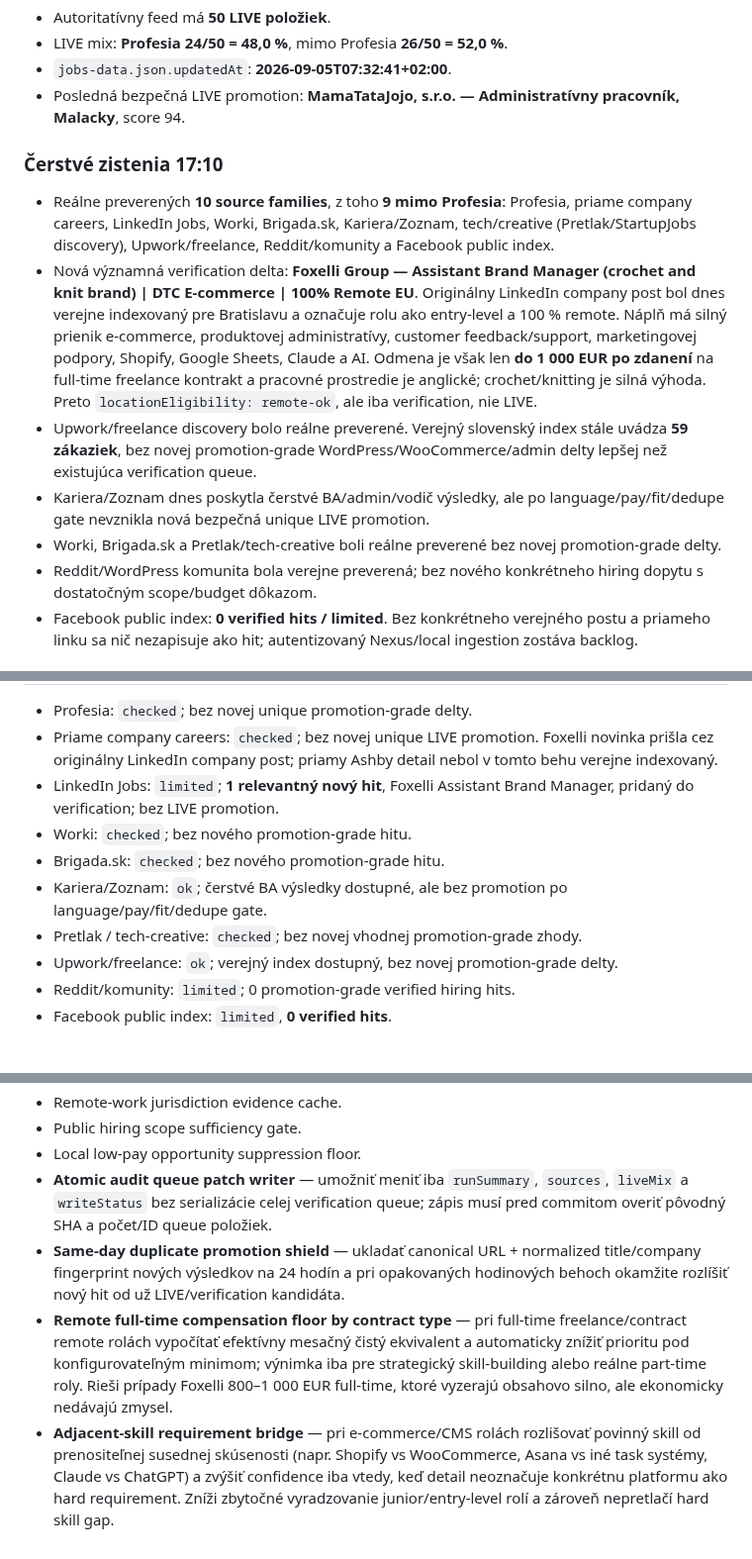
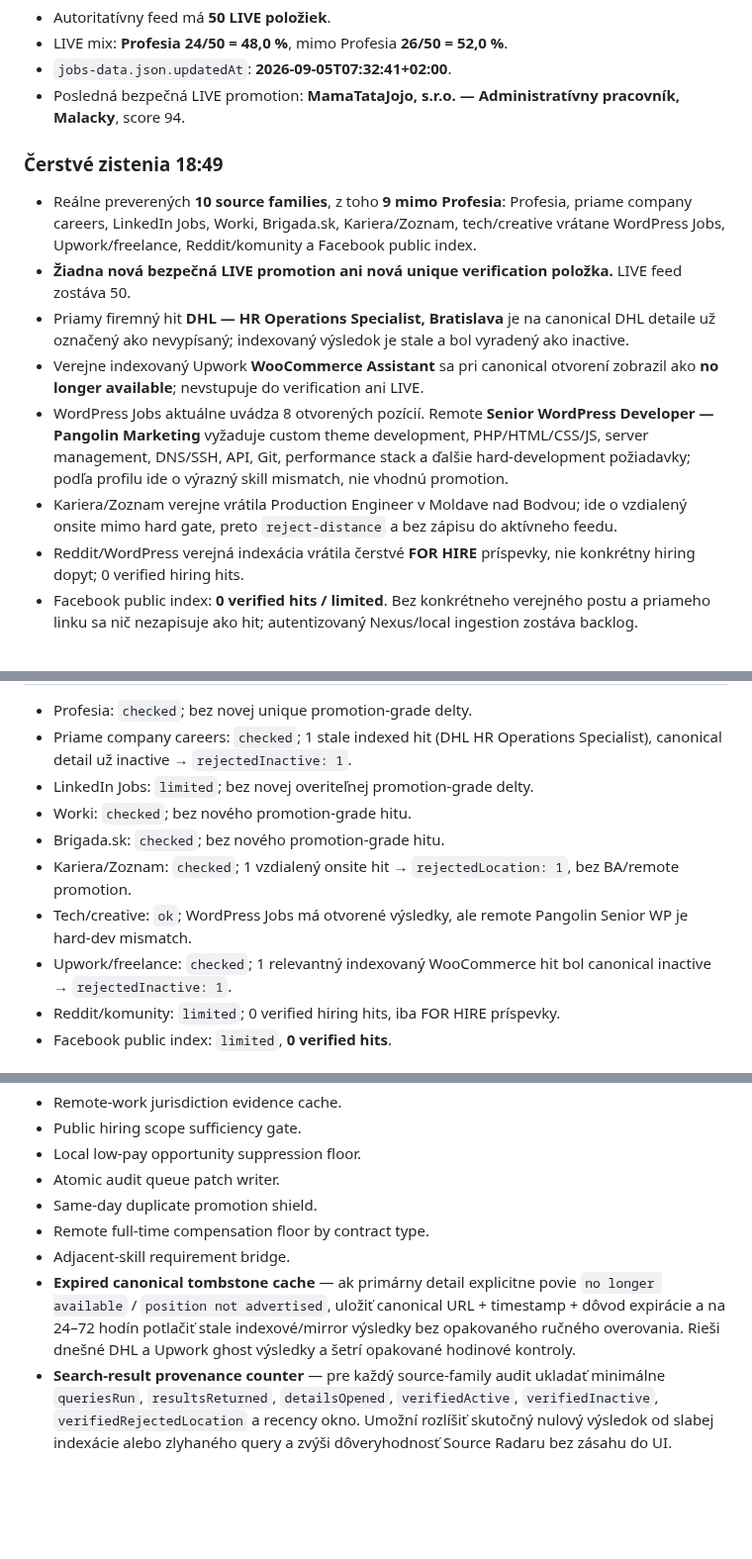
Before and after one commit to Jarekkom86/komarena-job-radar, a Markdown page: PRACA_PRE_JARA_MASTER.md, 3 parts joined by grey strips. Shown at 99% size. GitHub-like rendering; blank space fills up the shorter version.

Commit message:
Job Radar: record 18:49 audit and backlog improvements

```diff
--- a/PRACA_PRE_JARA_MASTER.md
+++ b/PRACA_PRE_JARA_MASTER.md
@@ -38,12 +38,13 @@ Aktualizované: 5. 9. 2026 17:10 CEST
 - `jobs-data.json.updatedAt`: **2026-09-05T07:32:41+02:00**.
 - Posledná bezpečná LIVE promotion: **MamaTataJojo, s.r.o. — Administratívny pracovník, Malacky**, score 94.
 
-### Čerstvé zistenia 17:10
-- Reálne preverených **10 source families**, z toho **9 mimo Profesia**: Profesia, priame company careers, LinkedIn Jobs, Worki, Brigada.sk, Kariera/Zoznam, tech/creative (Pretlak/StartupJobs discovery), Upwork/freelance, Reddit/komunity a Facebook public index.
-- Nová významná verification delta: **Foxelli Group — Assistant Brand Manager (crochet and knit brand) | DTC E-commerce | 100% Remote EU**. Originálny LinkedIn company post bol dnes verejne indexovaný pre Bratislavu a označuje rolu ako entry-level a 100 % remote. Náplň má silný prienik e-commerce, produktovej administratívy, customer feedback/support, marketingovej podpory, Shopify, Google Sheets, Claude a AI. Odmena je však len **do 1 000 EUR po zdanení** na full-time freelance kontrakt a pracovné prostredie je anglické; crochet/knitting je silná výhoda. Preto `locationEligibility: remote-ok`, ale iba verification, nie LIVE.
-- Upwork/freelance discovery bolo reálne preverené. Verejný slovenský index stále uvádza **59 zákaziek**, bez novej promotion-grade WordPress/WooCommerce/admin delty lepšej než existujúca verification queue.
-- Kariera/Zoznam dnes poskytla čerstvé BA/admin/vodič výsledky, ale po language/pay/fit/dedupe gate nevznikla nová bezpečná unique LIVE promotion.
-- Worki, Brigada.sk a Pretlak/tech-creative boli reálne preverené bez novej promotion-grade delty.
-- Reddit/WordPress komunita bola verejne preverená; bez nového konkrétneho hiring dopytu s dostatočným scope/budget dôkazom.
+### Čerstvé zistenia 18:49
+- Reálne preverených **10 source families**, z toho **9 mimo Profesia**: Profesia, priame company careers, LinkedIn Jobs, Worki, Brigada.sk, Kariera/Zoznam, tech/creative vrátane WordPress Jobs, Upwork/freelance, Reddit/komunity a Facebook public index.
+- **Žiadna nová bezpečná LIVE promotion ani nová unique verification položka.** LIVE feed zostáva 50.
+- Priamy firemný hit **DHL — HR Operations Specialist, Bratislava** je na canonical DHL detaile už označený ako nevypísaný; indexovaný výsledok je stale a bol vyradený ako inactive.
+- Verejne indexovaný Upwork **WooCommerce Assistant** sa pri canonical otvorení zobrazil ako **no longer available**; nevstupuje do verification ani LIVE.
+- WordPress Jobs aktuálne uvádza 8 otvorených pozícií. Remote **Senior WordPress Developer — Pangolin Marketing** vyžaduje custom theme development, PHP/HTML/CSS/JS, server management, DNS/SSH, API, Git, performance stack a ďalšie hard-development požiadavky; podľa profilu ide o výrazný skill mismatch, nie vhodnú promotion.
+- Kariera/Zoznam verejne vrátila Production Engineer v Moldave nad Bodvou; ide o vzdialený onsite mimo hard gate, preto `reject-distance` a bez zápisu do aktívneho feedu.
+- Reddit/WordPress verejná indexácia vrátila čerstvé **FOR HIRE** príspevky, nie konkrétny hiring dopyt; 0 verified hiring hits.
 - Facebook public index: **0 verified hits / limited**. Bez konkrétneho verejného postu a priameho linku sa nič nezapisuje ako hit; autentizovaný Nexus/local ingestion zostáva backlog.
 
@@ -51,11 +52,11 @@ Aktualizované: 5. 9. 2026 17:10 CEST
 - Profesia: `checked`; bez novej unique promotion-grade delty.
-- Priame company careers: `checked`; bez novej unique LIVE promotion. Foxelli novinka prišla cez originálny LinkedIn company post; priamy Ashby detail nebol v tomto behu verejne indexovaný.
-- LinkedIn Jobs: `limited`; **1 relevantný nový hit**, Foxelli Assistant Brand Manager, pridaný do verification; bez LIVE promotion.
+- Priame company careers: `checked`; 1 stale indexed hit (DHL HR Operations Specialist), canonical detail už inactive → `rejectedInactive: 1`.
+- LinkedIn Jobs: `limited`; bez novej overiteľnej promotion-grade delty.
 - Worki: `checked`; bez nového promotion-grade hitu.
 - Brigada.sk: `checked`; bez nového promotion-grade hitu.
-- Kariera/Zoznam: `ok`; čerstvé BA výsledky dostupné, ale bez promotion po language/pay/fit/dedupe gate.
-- Pretlak / tech-creative: `checked`; bez novej vhodnej promotion-grade zhody.
-- Upwork/freelance: `ok`; verejný index dostupný, bez novej promotion-grade delty.
-- Reddit/komunity: `limited`; 0 promotion-grade verified hiring hits.
+- Kariera/Zoznam: `checked`; 1 vzdialený onsite hit → `rejectedLocation: 1`, bez BA/remote promotion.
+- Tech/creative: `ok`; WordPress Jobs má otvorené výsledky, ale remote Pangolin Senior WP je hard-dev mismatch.
+- Upwork/freelance: `checked`; 1 relevantný indexovaný WooCommerce hit bol canonical inactive → `rejectedInactive: 1`.
+- Reddit/komunity: `limited`; 0 verified hiring hits, iba FOR HIRE príspevky.
 - Facebook public index: `limited`, **0 verified hits**.
 
@@ -156,7 +157,9 @@ Aktualizované: 5. 9. 2026 17:10 CEST
 - Remote-work jurisdiction evidence cache.
 - Public hiring scope sufficiency gate.
 - Local low-pay opportunity suppression floor.
-- **Atomic audit queue patch writer** — umožniť meniť iba `runSummary`, `sources`, `liveMix` a `writeStatus` bez serializácie celej verification queue; zápis musí pred commitom overiť pôvodný SHA a počet/ID queue položiek.
-- **Same-day duplicate promotion shield** — ukladať canonical URL + normalized title/company fingerprint nových výsledkov na 24 hodín a pri opakovaných hodinových behoch okamžite rozlíšiť nový hit od už LIVE/verification kandidáta.
-- **Remote full-time compensation floor by contract type** — pri full-time freelance/contract remote rolách vypočítať efektívny mesačný čistý ekvivalent a automaticky znížiť prioritu pod konfigurovateľným minimom; výnimka iba pre strategický skill-building alebo reálne part-time roly. Rieši prípady Foxelli 800–1 000 EUR full-time, ktoré vyzerajú obsahovo silno, ale ekonomicky nedávajú zmysel.
-- **Adjacent-skill requirement bridge** — pri e-commerce/CMS rolách rozlišovať povinný skill od prenositeľnej susednej skúsenosti (napr. Shopify vs WooCommerce, Asana vs iné task systémy, Claude vs ChatGPT) a zvýšiť confidence iba vtedy, keď detail neoznačuje konkrétnu platformu ako hard requirement. Zníži zbytočné vyradzovanie junior/entry-level rolí a zároveň nepretlačí hard skill gap.
+- Atomic audit queue patch writer.
+- Same-day duplicate promotion shield.
+- Remote full-time compensation floor by contract type.
+- Adjacent-skill requirement bridge.
+- **Expired canonical tombstone cache** — ak primárny detail explicitne povie `no longer available` / `position not advertised`, uložiť canonical URL + timestamp + dôvod expirácie a na 24–72 hodín potlačiť stale indexové/mirror výsledky bez opakovaného ručného overovania. Rieši dnešné DHL a Upwork ghost výsledky a šetrí opakované hodinové kontroly.
+- **Search-result provenance counter** — pre každý source-family audit ukladať minimálne `queriesRun`, `resultsReturned`, `detailsOpened`, `verifiedActive`, `verifiedInactive`, `verifiedRejectedLocation` a recency okno. Umožní rozlíšiť skutočný nulový výsledok od slabej indexácie alebo zlyhaného query a zvýši dôveryhodnosť Source Radaru bez zásahu do UI.
```
Also changed, not shown: other parts of PRACA_PRE_JARA_MASTER.md (+6 -6 lines).
